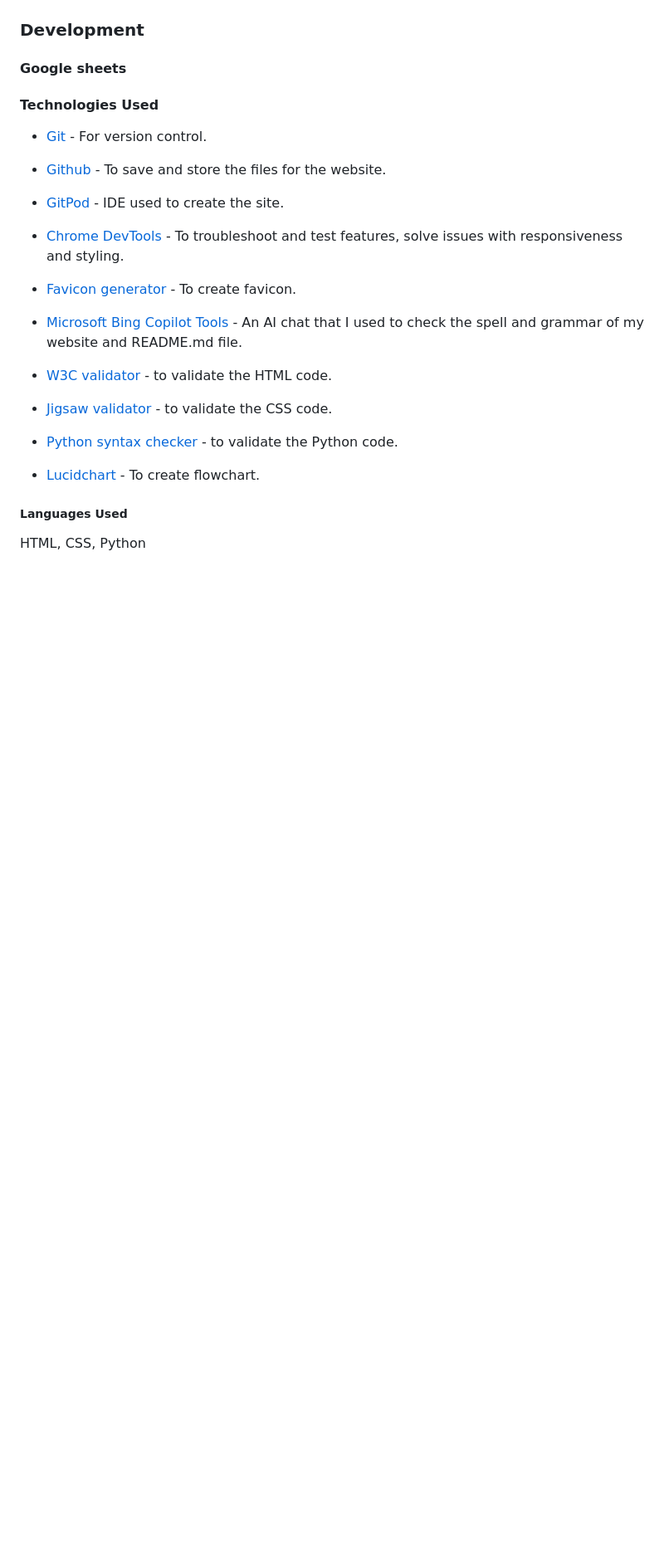
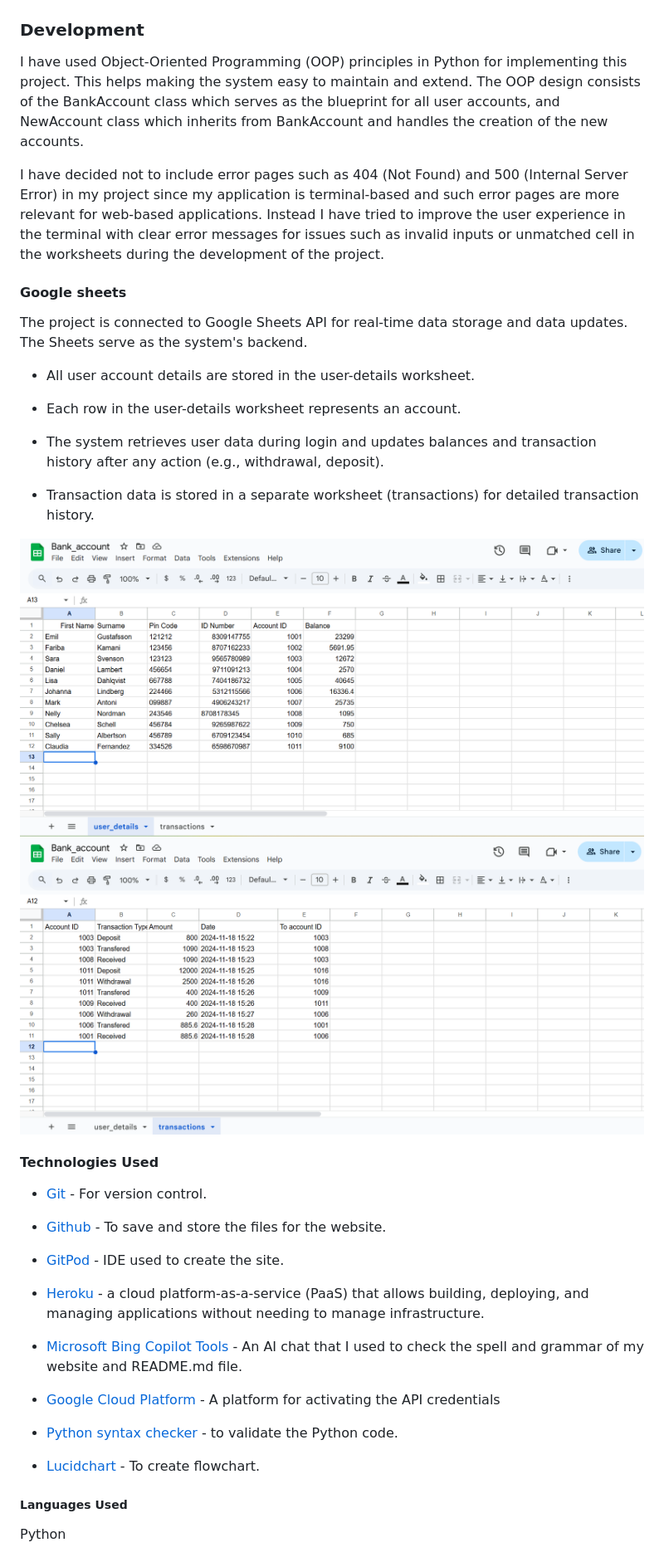
Before and after one commit to Fariba-Kamani/online-bank-account-system, a Markdown page: README.md, the part around the change printed below. Shown: that part at 83% size. Drawn GitHub-style; pictures changed too: assets/images/transactions-work-sheet.png (added), assets/images/user-details-work-sheet.png (added); blank space fills up the shorter version.

Commit message:
Add content to and modify README.md and TESTING.md

```diff
--- a/README.md
+++ b/README.md
@@ -79,7 +77,24 @@ To describe the pre-development phase of this project, I have included the follo
 
 ### Development
 
+I have used Object-Oriented Programming (OOP) principles in Python for implementing this project. This helps making the system easy to maintain and extend. The OOP design consists of the BankAccount class which serves as the blueprint for all user accounts, and NewAccount class which inherits from BankAccount and handles the creation of the new accounts.
+
+I have decided not to include error pages such as 404 (Not Found) and 500 (Internal Server Error) in my project since my application is terminal-based and such error pages are more relevant for web-based applications. Instead I have tried to improve the user experience in the terminal with clear error messages for issues such as invalid inputs or unmatched cell in the worksheets during the development of the project.
+
 #### Google sheets
+
+The project is connected to Google Sheets API for real-time data storage and data updates. The Sheets serve as the system's backend.
+
+* All user account details are stored in the user-details worksheet.
+
+* Each row in the user-details worksheet represents an account.
+
+* The system retrieves user data during login and updates balances and transaction history after any action (e.g., withdrawal, deposit).
+
+* Transaction data is stored in a separate worksheet (transactions) for detailed transaction history.
+
+![user-details worksheet](assets/images/user-details-work-sheet.png)
+![transactions worksheet](assets/images/transactions-work-sheet.png)
 
 #### Technologies Used
 
@@ -89,15 +104,11 @@ To describe the pre-development phase of this project, I have included the follo
 
 * [GitPod](https://gitpod.io/) - IDE used to create the site.
 
-* [Chrome DevTools](https://developer.chrome.com/docs/devtools) - To troubleshoot and test features, solve issues with responsiveness and styling.
-
-* [Favicon generator](https://realfavicongenerator.net/) - To create favicon.
+* [Heroku](https://heroku.com/) - a cloud platform-as-a-service (PaaS) that allows building, deploying, and managing applications without needing to manage infrastructure.
 
 * [Microsoft Bing Copilot Tools](https://www.bing.com/chat) - An AI chat that I used to check the spell and grammar of my website and README.md file.
 
-* [W3C validator](https://validator.w3.org/) - to validate the HTML code.
-
-* [Jigsaw validator](https://jigsaw.w3.org/css-validator/) - to validate the CSS code.
+* [Google Cloud Platform](https://console.cloud.google.com/) - A platform for activating the API credentials
 
 * [Python syntax checker](https://extendsclass.com/python-tester.html) - to validate the Python code.
 
@@ -105,5 +116,5 @@ To describe the pre-development phase of this project, I have included the follo
 
 ##### Languages Used
 
-HTML, CSS, Python
+Python
 
```
Also changed, not shown: other parts of README.md (+27 -56 lines), TESTING.md (+0 -33 lines).
